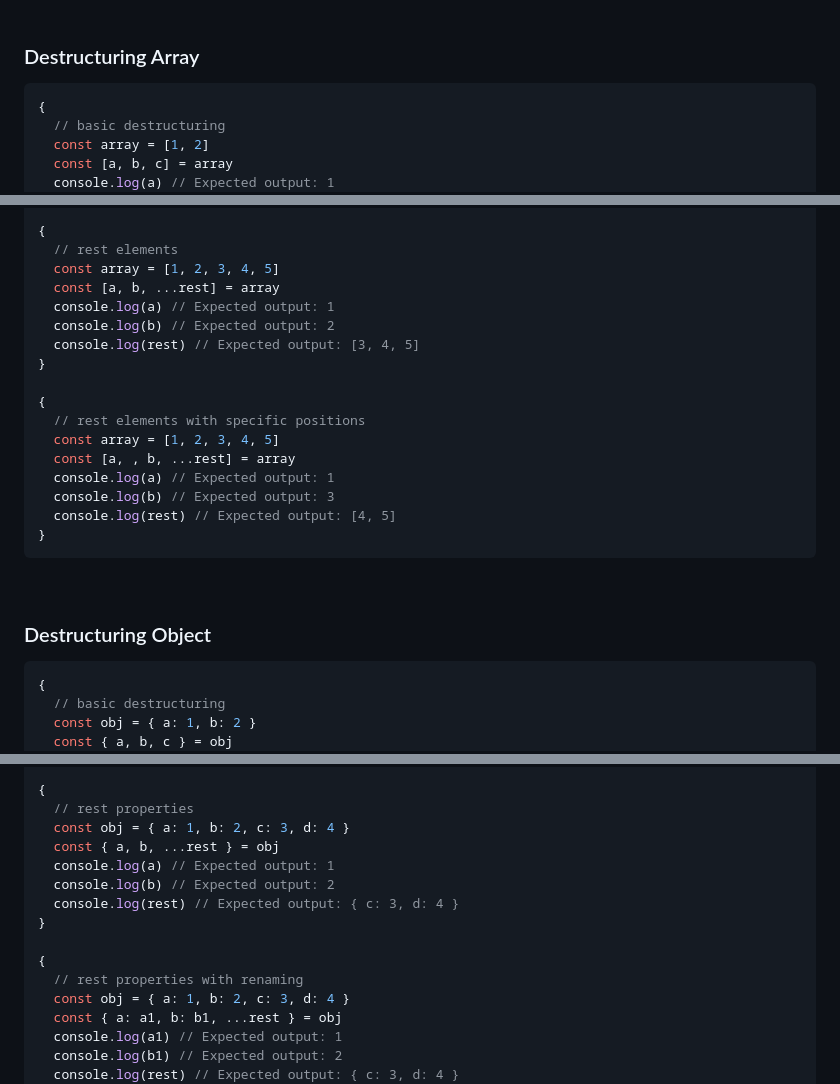
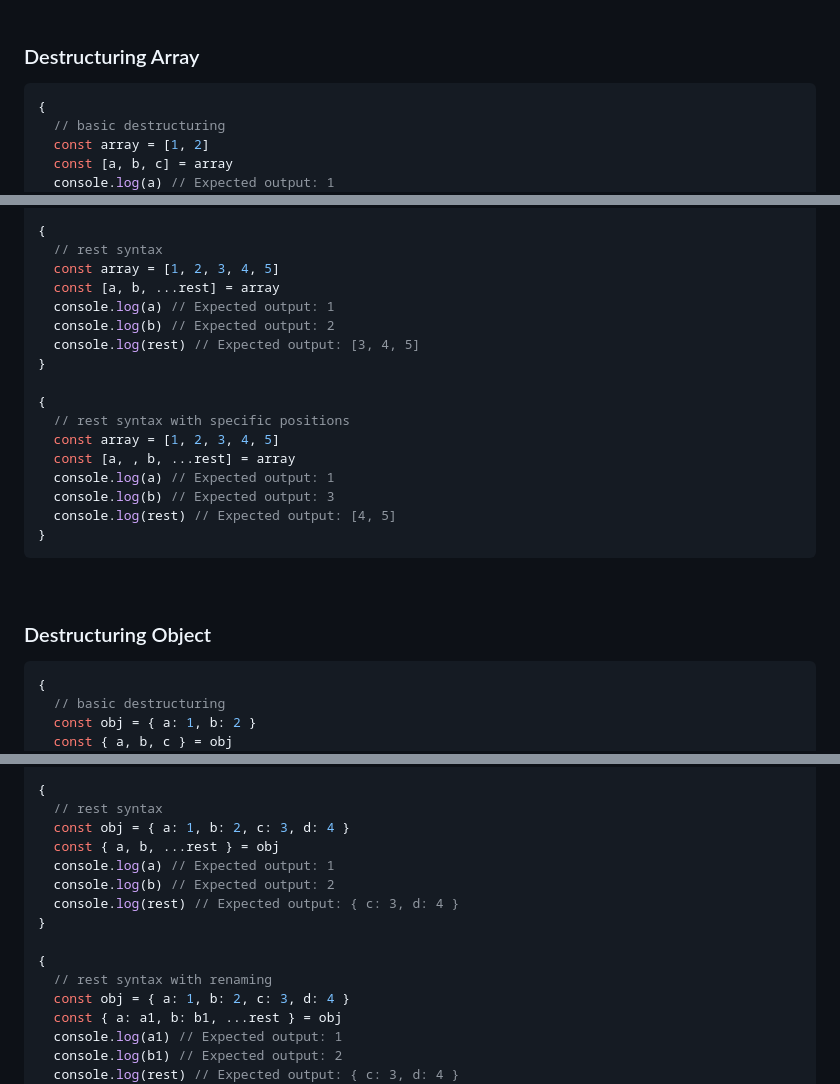
Before and after one commit to jisung-lee7/play-javascript, a Markdown page: README.md, 3 parts joined by grey strips. Rendered like a GitHub page.

Commit message:
update README with destructuring-assignment

````diff
--- a/README.md
+++ b/README.md
@@ -435,7 +435,7 @@ testFunc(person)
 <br><br>
 
 ### Destructuring Array
-```js
+```javascript
 {
   // basic destructuring
   const array = [1, 2]
@@ -464,7 +464,7 @@ testFunc(person)
 }
 
 {
-  // rest elements
+  // rest syntax
   const array = [1, 2, 3, 4, 5]
   const [a, b, ...rest] = array
   console.log(a) // Expected output: 1
@@ -473,7 +473,7 @@ testFunc(person)
 }
 
 {
-  // rest elements with specific positions
+  // rest syntax with specific positions
   const array = [1, 2, 3, 4, 5]
   const [a, , b, ...rest] = array
   console.log(a) // Expected output: 1
@@ -484,7 +484,7 @@ testFunc(person)
 <br>
 
 ### Destructuring Object
-```js
+```javascript
 {
   // basic destructuring
   const obj = { a: 1, b: 2 }
@@ -515,7 +515,7 @@ testFunc(person)
 }
 
 {
-  // rest properties
+  // rest syntax
   const obj = { a: 1, b: 2, c: 3, d: 4 }
   const { a, b, ...rest } = obj
   console.log(a) // Expected output: 1
@@ -524,7 +524,7 @@ testFunc(person)
 }
 
 {
-  // rest properties with renaming
+  // rest syntax with renaming
   const obj = { a: 1, b: 2, c: 3, d: 4 }
   const { a: a1, b: b1, ...rest } = obj
   console.log(a1) // Expected output: 1
````
